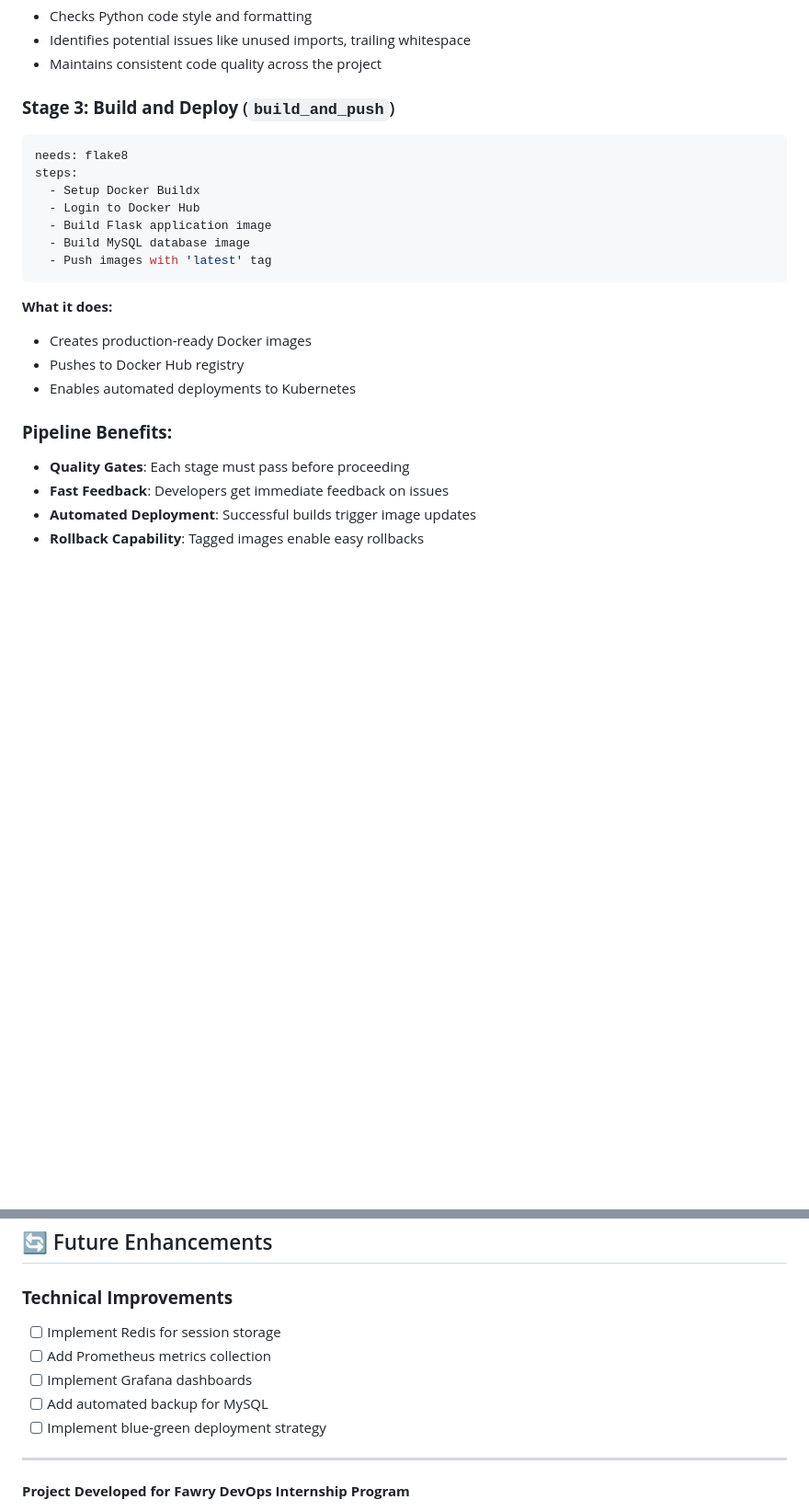
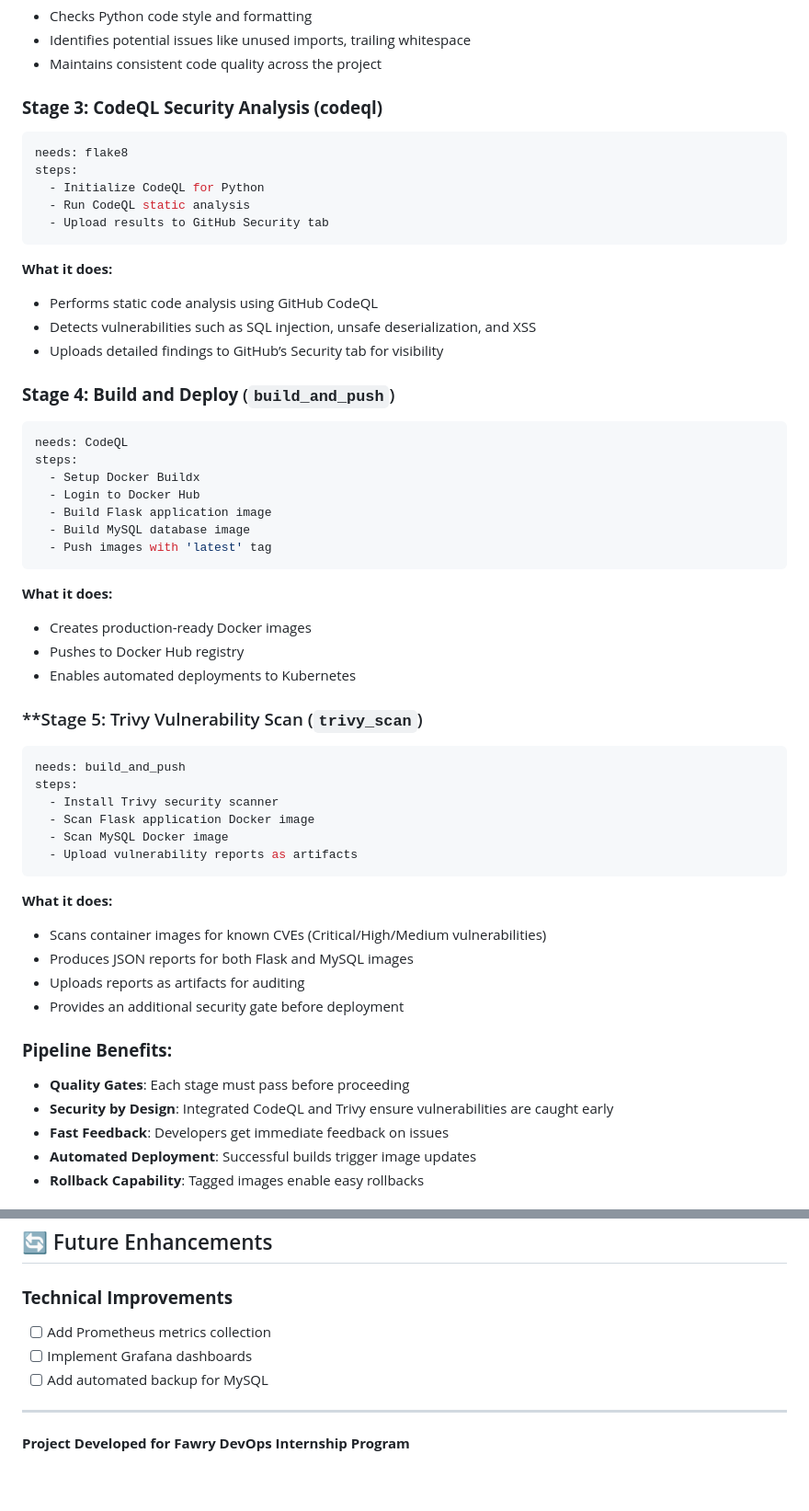
Before and after one commit to Itsyehia/Fawry-project, a Markdown page: README.md, 2 parts joined by grey strips. Shown: that part at 92% size. GitHub-like rendering; blank space fills up the shorter version.

Commit message:
adjust readme

````diff
--- a/README.md
+++ b/README.md
@@ -251,9 +251,23 @@ steps:
 - Identifies potential issues like unused imports, trailing whitespace
 - Maintains consistent code quality across the project
 
-### **Stage 3: Build and Deploy** (`build_and_push`)
+### **Stage 3: CodeQL Security Analysis (codeql)**
 ```yaml
 needs: flake8
+steps:
+  - Initialize CodeQL for Python
+  - Run CodeQL static analysis
+  - Upload results to GitHub Security tab
+```
+**What it does:**
+- Performs static code analysis using GitHub CodeQL
+- Detects vulnerabilities such as SQL injection, unsafe deserialization, and XSS
+- Uploads detailed findings to GitHub’s Security tab for visibility
+
+
+### **Stage 4: Build and Deploy** (`build_and_push`)
+```yaml
+needs: CodeQL
 steps:
   - Setup Docker Buildx
   - Login to Docker Hub
@@ -267,8 +281,25 @@ steps:
 - Pushes to Docker Hub registry
 - Enables automated deployments to Kubernetes
 
+### **Stage 5: Trivy Vulnerability Scan (`trivy_scan`)
+```yaml
+needs: build_and_push
+steps:
+  - Install Trivy security scanner
+  - Scan Flask application Docker image
+  - Scan MySQL Docker image
+  - Upload vulnerability reports as artifacts
+```
+
+**What it does:**
+- Scans container images for known CVEs (Critical/High/Medium vulnerabilities)
+- Produces JSON reports for both Flask and MySQL images
+- Uploads reports as artifacts for auditing
+- Provides an additional security gate before deployment
+
 ### **Pipeline Benefits:**
 - **Quality Gates**: Each stage must pass before proceeding
+- **Security by Design**: Integrated CodeQL and Trivy ensure vulnerabilities are caught early
 - **Fast Feedback**: Developers get immediate feedback on issues
 - **Automated Deployment**: Successful builds trigger image updates
 - **Rollback Capability**: Tagged images enable easy rollbacks
@@ -413,11 +444,9 @@ kubectl exec -it <flask-pod> -- curl localhost:5002/readiness
 ## 🔄 Future Enhancements
 
 ### **Technical Improvements**
-- [ ] Implement Redis for session storage
 - [ ] Add Prometheus metrics collection
 - [ ] Implement Grafana dashboards
 - [ ] Add automated backup for MySQL
-- [ ] Implement blue-green deployment strategy
 
 ---
 
````
